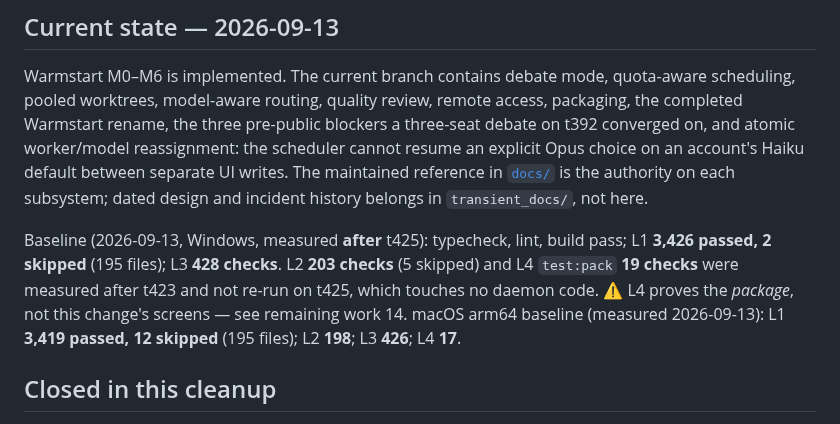
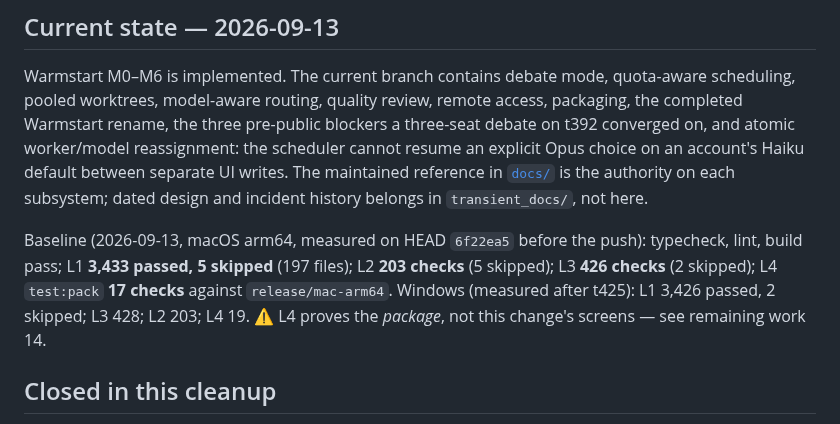
Before and after one commit to shyoo/warmstart, a Markdown page: HANDOFF.md, the part around the change. GitHub-like rendering.

Commit message:
The macOS baseline, measured on the commits about to be pushed
HANDOFF.md's Baseline line carried a Windows measurement taken after t425
and a macOS one taken before the probe-PTY and Antigravity fixes landed.
Both were copied forward past commits they did not cover. Re-measured
every tier on this HEAD before publishing it: L1 3,433 passed / 5 skipped
across 197 files, L2 203, L3 426, L4 17 against release/mac-arm64. The
Windows numbers stay, labelled with what they were measured after.

AGENTS.md's layout map now says that .codex is a symlink to .claude, so
an agent that finds skills under both does not think there are two
copies to keep in step.

Co-Authored-By: Claude Opus 5 <noreply@anthropic.com>

```diff
--- a/HANDOFF.md
+++ b/HANDOFF.md
@@ -9,10 +9,11 @@ worker/model reassignment: the scheduler cannot resume an explicit Opus choice o
 default between separate UI writes. The maintained reference in [`docs/`](docs/README.md) is the
 authority on each subsystem; dated design and incident history belongs in `transient_docs/`, not here.
 
-Baseline (2026-09-13, Windows, measured **after** t425): typecheck, lint, build pass; L1
-**3,426 passed, 2 skipped** (195 files); L3 **428 checks**. L2 **203 checks** (5 skipped) and L4
-`test:pack` **19 checks** were measured after t423 and not re-run on t425, which touches no daemon
-code. ⚠️ L4 proves the *package*, not this change's screens — see remaining work 14. macOS arm64 baseline (measured 2026-09-13): L1 **3,419 passed, 12 skipped** (195 files); L2 **198**; L3 **426**; L4 **17**.
+Baseline (2026-09-13, macOS arm64, measured on HEAD `6f22ea5` before the push): typecheck, lint,
+build pass; L1 **3,433 passed, 5 skipped** (197 files); L2 **203 checks** (5 skipped); L3 **426
+checks** (2 skipped); L4 `test:pack` **17 checks** against `release/mac-arm64`. Windows (measured
+after t425): L1 3,426 passed, 2 skipped; L3 428; L2 203; L4 19. ⚠️ L4 proves the *package*, not
+this change's screens — see remaining work 14.
 
 ## Closed in this cleanup
 
```
Also changed, not shown: AGENTS.md (+1 -1 lines).
